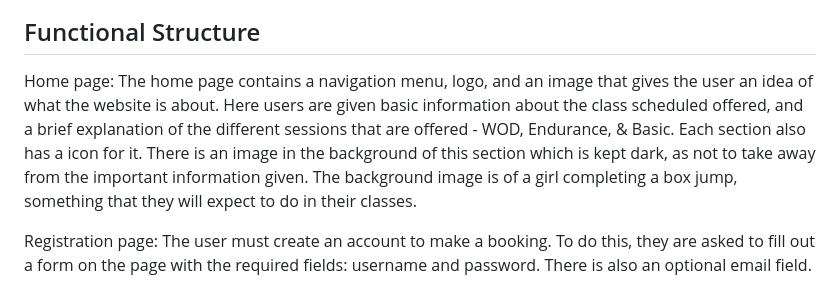
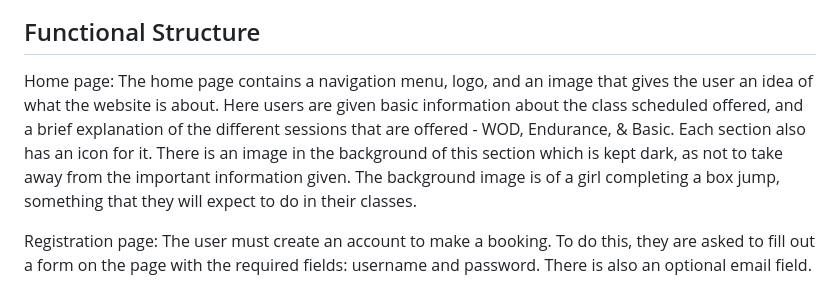
Before and after one commit to Jaimilit/CrossFit-Signup, a Markdown page: README.md, the part around the change printed below. GitHub-like rendering.

Commit message:
change minor errors in readme

```diff
--- a/README.md
+++ b/README.md
@@ -97,7 +97,7 @@ Here is an example and this one has the "should have" option to it.
 
 
 ## Functional Structure
-Home page: The home page contains a navigation menu, logo, and an image that gives the user an idea of what the website is about. Here users are given basic information about the class scheduled offered, and a brief explanation of the different sessions that are offered - WOD, Endurance, & Basic. Each section also has a icon for it. There is an image in the background of this section which is kept dark, as not to take away from the important information given. The background image is of a girl completing a box jump, something that they will expect to do in their classes.
+Home page: The home page contains a navigation menu, logo, and an image that gives the user an idea of what the website is about. Here users are given basic information about the class scheduled offered, and a brief explanation of the different sessions that are offered - WOD, Endurance, & Basic. Each section also has an icon for it. There is an image in the background of this section which is kept dark, as not to take away from the important information given. The background image is of a girl completing a box jump, something that they will expect to do in their classes.
 
 Registration page: The user must create an account to make a booking. To do this, they are asked to fill out a form on the page with the required fields: username and password. There is also an optional email field.
 
```
Also changed, not shown: other parts of README.md (+1 -1 lines).
